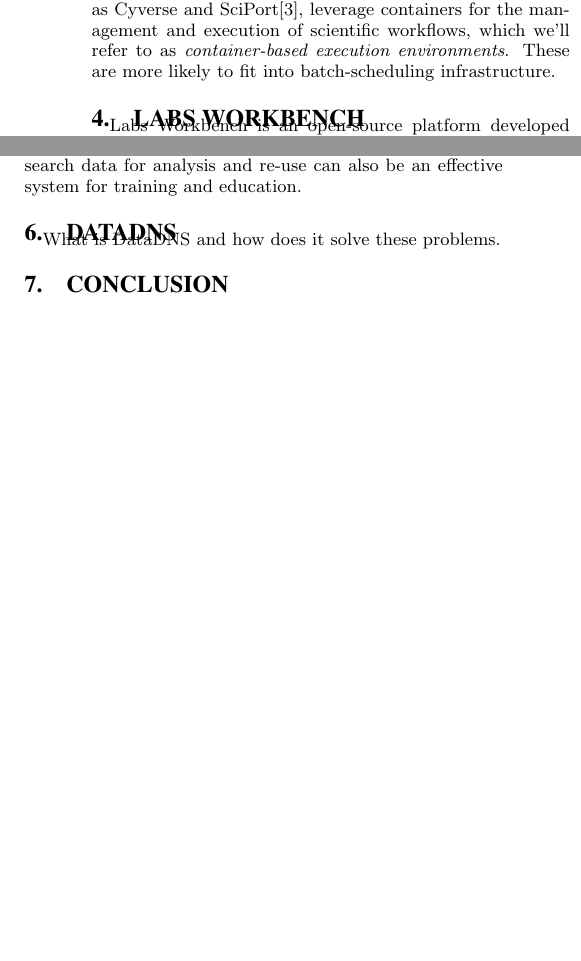
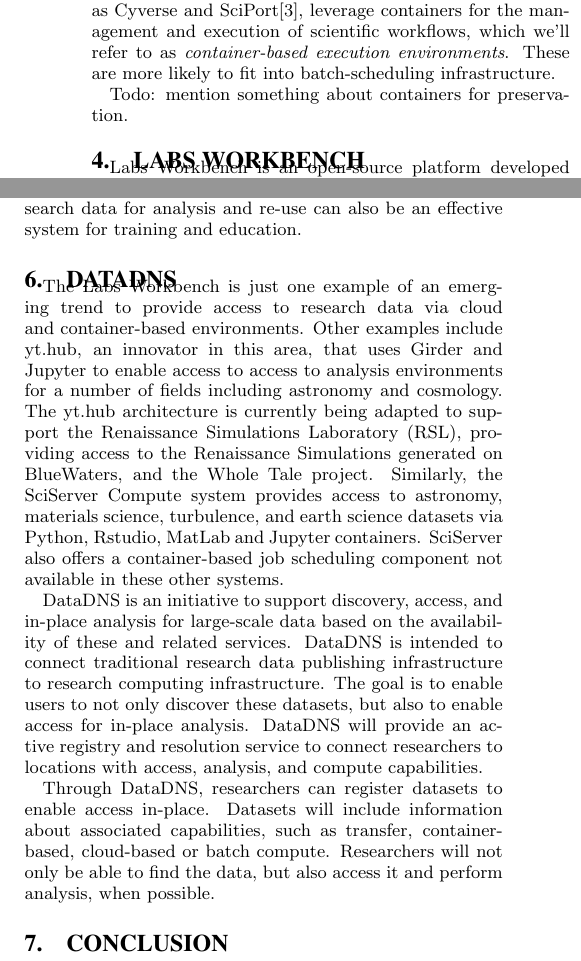
Before and after one commit to craig-willis/pearc17, a LaTeX paper (nds-pearc17.tex): two parts of the columns of page 2 of 2 before the commit and two parts of the columns of page 2 of 3 after it, joined at a grey line, cut so that both start at the same text, the shorter picture padded with empty space. Compiled offline with pdfLaTeX.

Commit message:
Rough DataDNS description

```diff
--- a/nds-pearc17.tex
+++ b/nds-pearc17.tex
@@ -74,6 +74,8 @@
 
 \emph{Container-based analysis environments} refers to systems that leverage container technology for the packaging and execution of interactive scientific research software. Containers are currently used in a variety of systems providing interactive and non-interactive access to research data. Systems such as yt.hub, SciServer, Galaxy Portal, Whole Tale, and the TERRA-REF Analysis Workbench provide interactive containerized environments based on software including Jupyter, RStudio, and MatLab. Other systems, such as Cyverse and SciPort\cite{Gerlach:2014:SCE:2689676.2689680}, leverage containers for the management and execution of scientific workflows, which we'll refer to as \emph{container-based execution environments}.  These are more likely to fit into batch-scheduling infrastructure.
 
+Todo: mention something about containers for preservation.
+
 \section{Labs Workbench}
 
 Labs Workbench is an open-source platform developed by the National Data Service Consortium to facilitate sharing, discovery, evaluation, and development of research data management and analysis tools. The platform leverages Docker containers and the Kubernetes container orchestration framework to provide turn-key access to community developed tools.
@@ -100,7 +102,12 @@
 
 \section{DataDNS}
 
-What is DataDNS and how does it solve these problems.
+The Labs Workbench is just one example of an emerging trend to provide access to research data via cloud and container-based environments.  Other examples include yt.hub, an innovator in this area, that uses Girder and Jupyter to enable access to access to analysis environments for a number of fields including astronomy and cosmology.  The yt.hub architecture is currently being adapted to support the Renaissance Simulations Laboratory (RSL), providing access to the Renaissance Simulations generated on BlueWaters, and the Whole Tale project.  Similarly, the SciServer Compute system provides access to astronomy, materials science, turbulence, and earth science datasets via Python, Rstudio, MatLab and Jupyter containers.  SciServer also offers a container-based job scheduling component not available in these other systems.
+
+DataDNS is an initiative to support discovery, access, and in-place analysis for large-scale data based on the availability of these and related services. DataDNS is intended to connect traditional research data publishing infrastructure to research computing infrastructure. The goal is to enable users to not only discover these datasets, but also to enable access for in-place analysis. DataDNS will provide an active registry and resolution service to connect researchers to locations with access, analysis, and compute capabilities.
+
+Through DataDNS, researchers can register datasets to enable access in-place. Datasets will include information about associated capabilities, such as transfer, container-based, cloud-based or batch compute. Researchers will not only be able to find the data, but also access it and perform analysis, when possible.
+
 
 \section{Conclusion}
 
```
Also changed, not shown: nds-pearc17.pdf.
